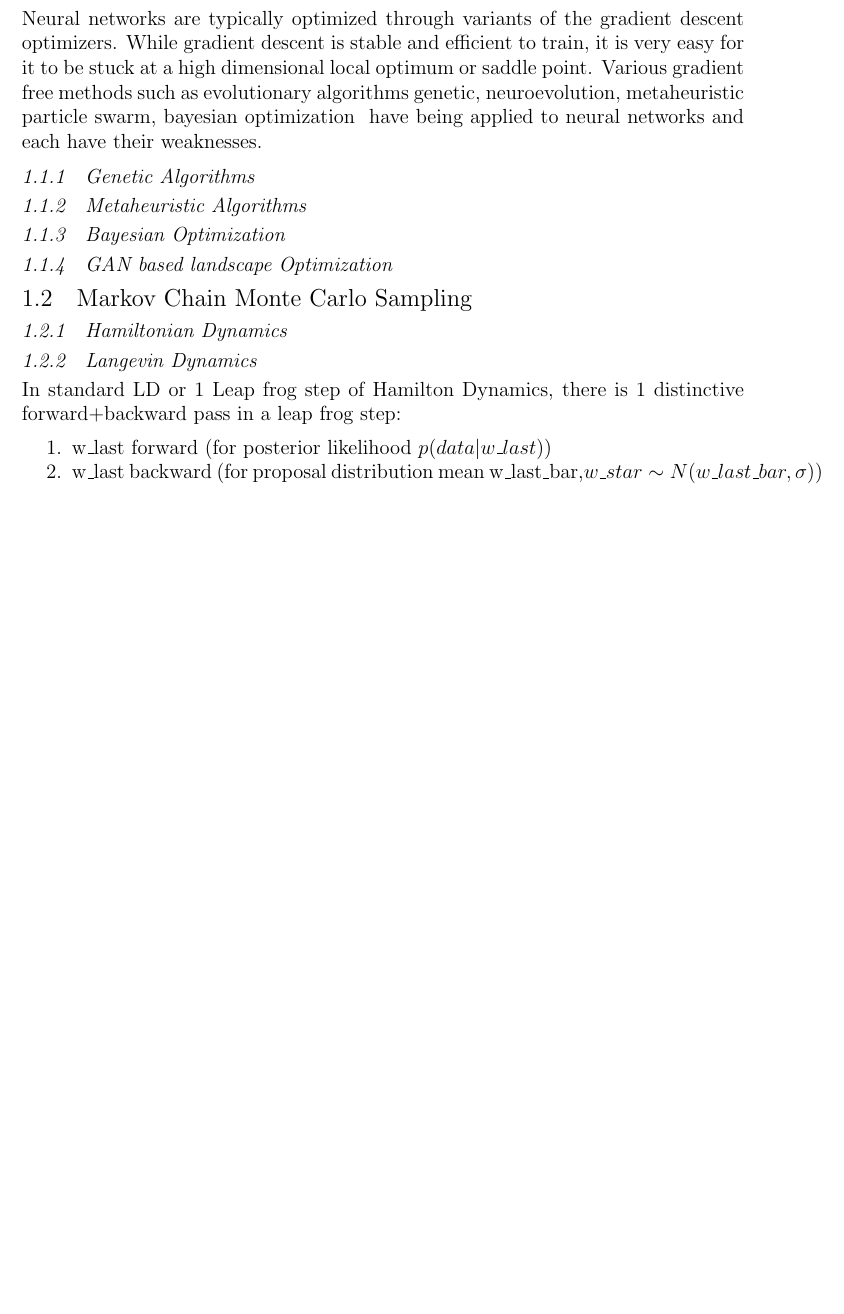
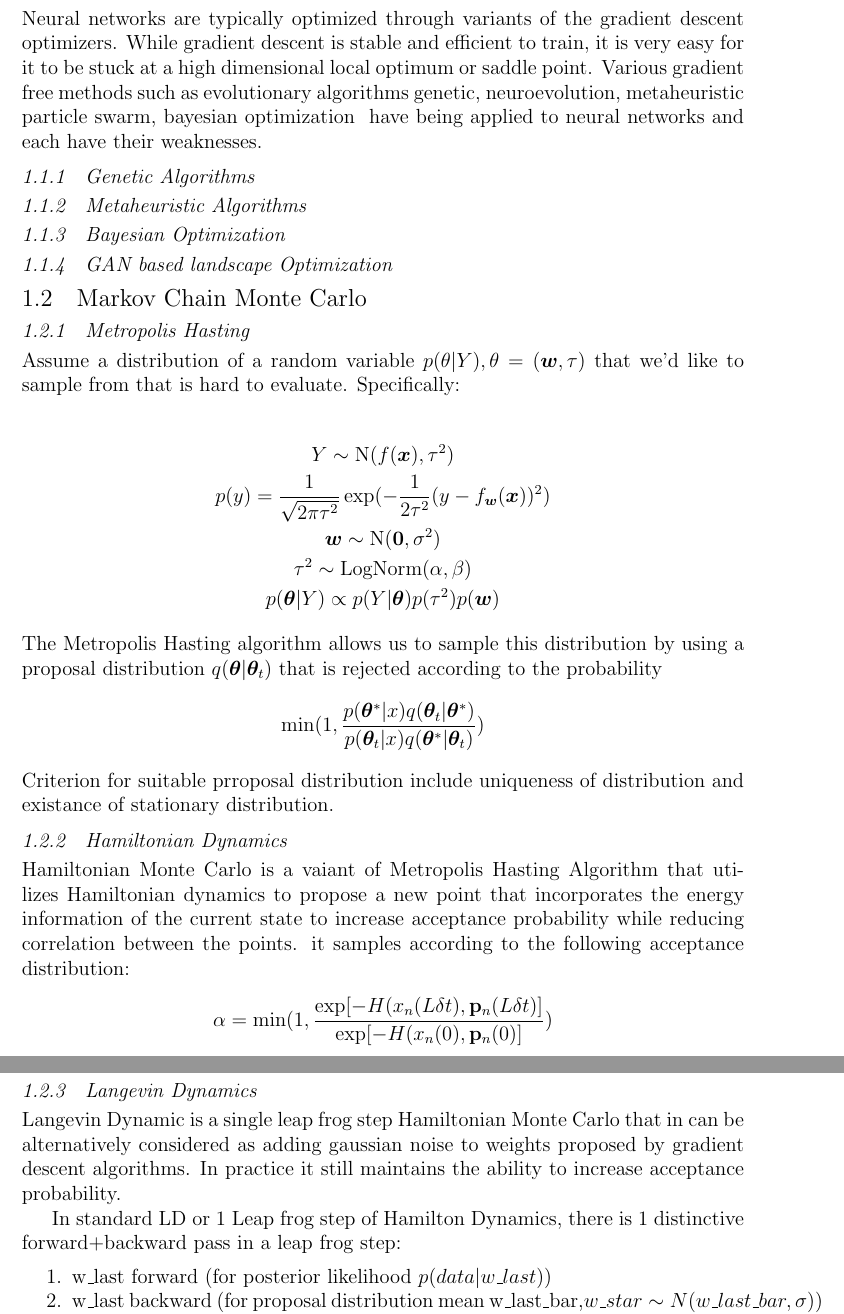
Before and after one commit to DARE-ML/GAN-proposaldistributionMCMC, a LaTeX thesis (thesis/thesis.tex): part of page 12 of 21 before the commit and two parts of pages 12 and 13 of 22 after it, the two joined at a grey line, cut so that both start at the same text, the shorter picture padded with empty space. Compiled offline with pdfLaTeX; a LaTeX package or settings file that is missing is left out.

Commit message:
start drafting mcmc section of intro background

```diff
--- a/thesis/thesis.tex
+++ b/thesis/thesis.tex
@@ -16,7 +16,7 @@
 \usepackage{amsfonts}
 \usepackage{amssymb}
 \usepackage{amsthm}
-\usepackage{latexsym,amsmath}
+\usepackage{latexsym,amsmath,bm}
 \usepackage{graphicx}
 \usepackage{afterpage}
 \usepackage{hyperref}
@@ -288,11 +288,33 @@ Neural networks are typically optimized through variants of the gradient descent
 \subsection{Bayesian Optimization}
 \subsection{GAN based landscape Optimization}
 
-\section{Markov Chain Monte Carlo Sampling}
+\section{Markov Chain Monte Carlo}
+\subsection {Metropolis Hasting}
+Assume a distribution of a random variable $p(\theta|Y), \theta = (\bm{w},\tau)$ that we'd like to sample from that is hard to evaluate. Specifically:
+
+\begin{gather*}
+    Y \sim \text{N}(f(\bm{x}),\tau^2) \\
+    p(y)=\frac{1}{\sqrt{2\pi\tau^2}} \exp(-\frac{1}{2\tau^2} (y-f_{\bm{w}}(\bm{x}))^2) \\
+    \bm{w} \sim \text{N}(\mathbf{0},\sigma^2) \\
+    \tau^2 \sim \text{LogNorm}(\alpha,\beta) \\
+    p(\bm{\theta}|Y) \propto p(Y|\bm{\theta})p(\tau^2)p(\bm{w})
+\end{gather*}
+The Metropolis Hasting algorithm allows us to sample this distribution by using a proposal distribution $q(\bm{\theta}|\bm{\theta}_t)$ that is rejected according to the probability
+\begin{equation*}
+    \min(1,\frac{p(\bm{\theta}^*|x)q(\bm{\theta}_t|\bm{\theta}^*)}{p(\bm{\theta}_t|x)q(\bm{\theta}^*|\bm{\theta}_t)})
+\end{equation*}
+Criterion for suitable prroposal distribution include uniqueness of distribution and existance of stationary distribution.
 
 \subsection{Hamiltonian Dynamics}
+Hamiltonian Monte Carlo is a vaiant of Metropolis Hasting Algorithm that utilizes Hamiltonian dynamics to propose a new point that incorporates the energy information of the current state to increase acceptance probability while reducing correlation between the points.
+it samples according to the following acceptance distribution:
+\begin{gather*}
+    \alpha = \min(1,\frac{\exp[-H(x_n (L\delta t),\mathbf{p}_n(L\delta t) ]} {\exp[-H(x_n (0),\mathbf{p}_n(0) ]} )
+\end{gather*}
 
 \subsection{Langevin Dynamics}
+Langevin Dynamic is a single leap frog step Hamiltonian Monte Carlo that in can be alternatively considered as adding gaussian noise to weights proposed by gradient descent algorithms. In practice it still maintains the ability to increase acceptance probability.
+
 In standard LD or 1 Leap frog step of Hamilton Dynamics, there is 1 distinctive forward+backward pass in a leap frog step:
 
 \begin{enumerate}
```
Also changed, not shown: thesis/thesis.pdf, thesis/thesis.tex (3 more changed lines).
